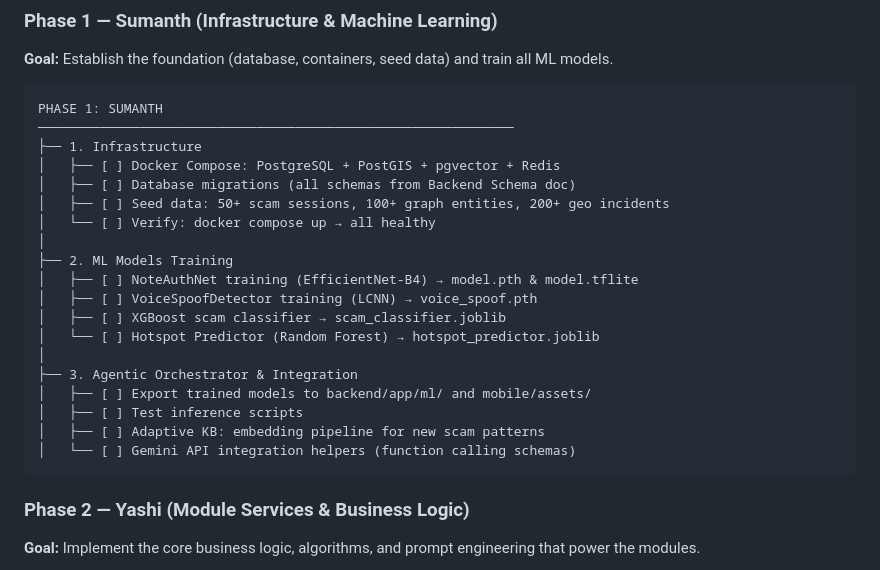
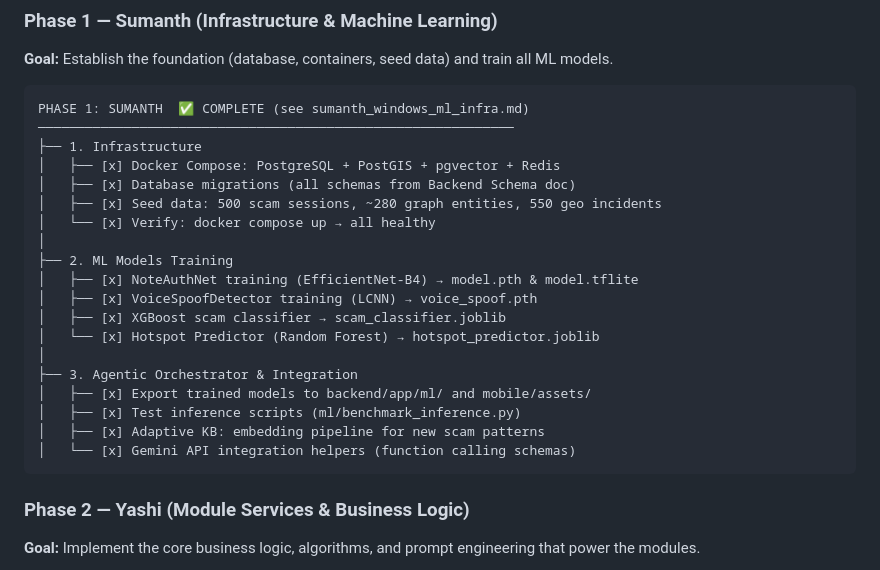
Before and after one commit to SrinivasaPrasadGade/Primer, a Markdown page: implementation_plan.md, the part around the change. Rendered like a GitHub page.

Commit message:
changed implementation plans

````diff
--- a/implementation_plan.md
+++ b/implementation_plan.md
@@ -115,25 +115,25 @@ This plan is structured into 4 sequential phases, where each phase represents a
 **Goal:** Establish the foundation (database, containers, seed data) and train all ML models.
 
 ```
-PHASE 1: SUMANTH
+PHASE 1: SUMANTH  ✅ COMPLETE (see sumanth_windows_ml_infra.md)
 ─────────────────────────────────────────────────────────────
 ├── 1. Infrastructure
-│   ├── [ ] Docker Compose: PostgreSQL + PostGIS + pgvector + Redis
-│   ├── [ ] Database migrations (all schemas from Backend Schema doc)
-│   ├── [ ] Seed data: 50+ scam sessions, 100+ graph entities, 200+ geo incidents
-│   └── [ ] Verify: docker compose up → all healthy
+│   ├── [x] Docker Compose: PostgreSQL + PostGIS + pgvector + Redis
+│   ├── [x] Database migrations (all schemas from Backend Schema doc)
+│   ├── [x] Seed data: 500 scam sessions, ~280 graph entities, 550 geo incidents
+│   └── [x] Verify: docker compose up → all healthy
 │
 ├── 2. ML Models Training
-│   ├── [ ] NoteAuthNet training (EfficientNet-B4) → model.pth & model.tflite
-│   ├── [ ] VoiceSpoofDetector training (LCNN) → voice_spoof.pth
-│   ├── [ ] XGBoost scam classifier → scam_classifier.joblib
-│   └── [ ] Hotspot Predictor (Random Forest) → hotspot_predictor.joblib
+│   ├── [x] NoteAuthNet training (EfficientNet-B4) → model.pth & model.tflite
+│   ├── [x] VoiceSpoofDetector training (LCNN) → voice_spoof.pth
+│   ├── [x] XGBoost scam classifier → scam_classifier.joblib
+│   └── [x] Hotspot Predictor (Random Forest) → hotspot_predictor.joblib
 │
 ├── 3. Agentic Orchestrator & Integration
-│   ├── [ ] Export trained models to backend/app/ml/ and mobile/assets/
-│   ├── [ ] Test inference scripts
-│   ├── [ ] Adaptive KB: embedding pipeline for new scam patterns
-│   └── [ ] Gemini API integration helpers (function calling schemas)
+│   ├── [x] Export trained models to backend/app/ml/ and mobile/assets/
+│   ├── [x] Test inference scripts (ml/benchmark_inference.py)
+│   ├── [x] Adaptive KB: embedding pipeline for new scam patterns
+│   └── [x] Gemini API integration helpers (function calling schemas)
 ```
 
 ### Phase 2 — Yashi (Module Services & Business Logic)
````
Also changed, not shown: srinivas_mac_core_backend.md (+38 -12 lines), yashi_mac_module_services.md (+15 -3 lines).
